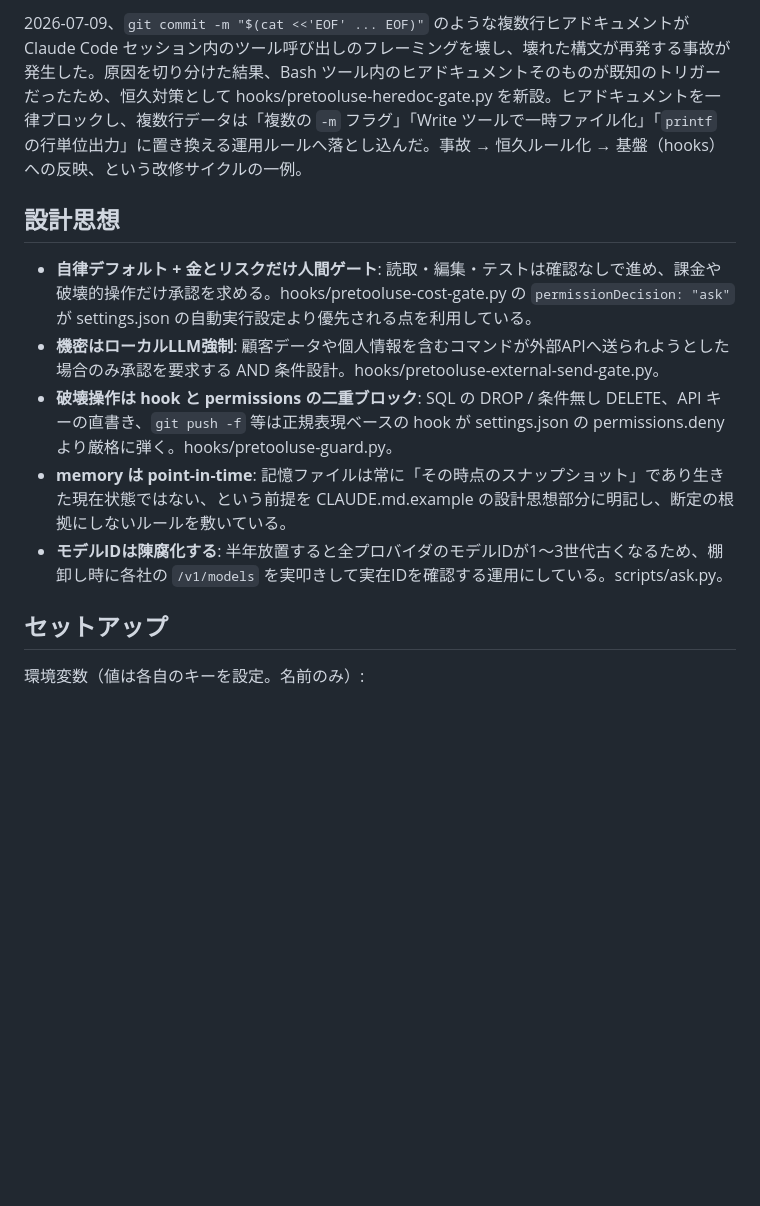
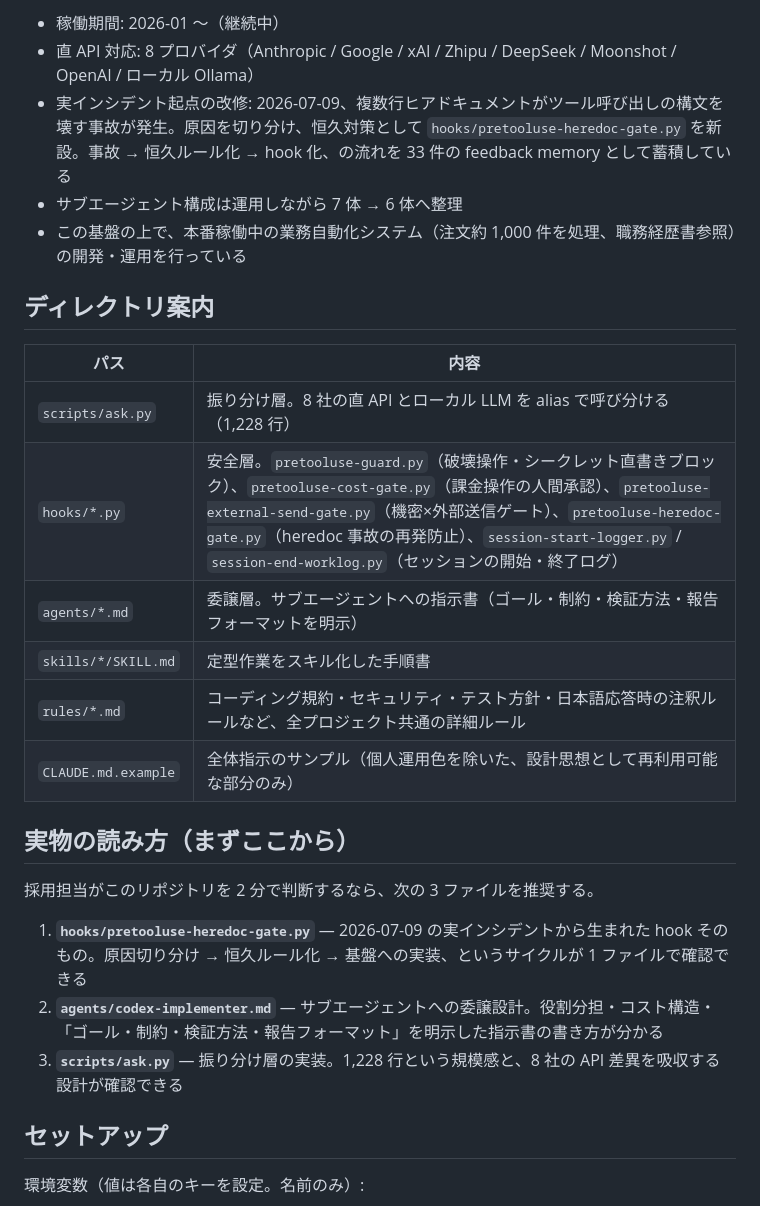
Before and after one commit to mataayade/claude-ops-portfolio, a Markdown page: README.md, the part around one of its changes. Rendered like a GitHub page; blank space fills up the shorter version.

Commit message:
README: 実運用基盤として構成を整理（設計判断・運用実績・読み方を追加）
Co-Authored-By: Claude Fable 5.1 <noreply@anthropic.com>

Claude-Session: https://claude.ai/code/session_012f4yMZSBFfBmw1Yge4JLAe

```diff
--- a/README.md
+++ b/README.md
@@ -51,13 +47,28 @@ Claude Code（メインセッション）
 
-2026-07-09、`git commit -m "$(cat <<'EOF' ... EOF)"` のような複数行ヒアドキュメントが Claude Code セッション内のツール呼び出しのフレーミングを壊し、壊れた構文が再発する事故が発生した。原因を切り分けた結果、Bash ツール内のヒアドキュメントそのものが既知のトリガーだったため、恒久対策として hooks/pretooluse-heredoc-gate.py を新設。ヒアドキュメントを一律ブロックし、複数行データは「複数の `-m` フラグ」「Write ツールで一時ファイル化」「`printf` の行単位出力」に置き換える運用ルールへ落とし込んだ。事故 → 恒久ルール化 → 基盤（hooks）への反映、という改修サイクルの一例。
+- 稼働期間: 2026-01 〜（継続中）
+- 直 API 対応: 8 プロバイダ（Anthropic / Google / xAI / Zhipu / DeepSeek / Moonshot / OpenAI / ローカル Ollama）
+- 実インシデント起点の改修: 2026-07-09、複数行ヒアドキュメントがツール呼び出しの構文を壊す事故が発生。原因を切り分け、恒久対策として `hooks/pretooluse-heredoc-gate.py` を新設。事故 → 恒久ルール化 → hook 化、の流れを 33 件の feedback memory として蓄積している
+- サブエージェント構成は運用しながら 7 体 → 6 体へ整理
+- この基盤の上で、本番稼働中の業務自動化システム（注文約 1,000 件を処理、職務経歴書参照）の開発・運用を行っている
 
-## 設計思想
+## ディレクトリ案内
 
-- **自律デフォルト + 金とリスクだけ人間ゲート**: 読取・編集・テストは確認なしで進め、課金や破壊的操作だけ承認を求める。hooks/pretooluse-cost-gate.py の `permissionDecision: "ask"` が settings.json の自動実行設定より優先される点を利用している。
-- **機密はローカルLLM強制**: 顧客データや個人情報を含むコマンドが外部APIへ送られようとした場合のみ承認を要求する AND 条件設計。hooks/pretooluse-external-send-gate.py。
-- **破壊操作は hook と permissions の二重ブロック**: SQL の DROP / 条件無し DELETE、API キーの直書き、`git push -f` 等は正規表現ベースの hook が settings.json の permissions.deny より厳格に弾く。hooks/pretooluse-guard.py。
-- **memory は point-in-time**: 記憶ファイルは常に「その時点のスナップショット」であり生きた現在状態ではない、という前提を CLAUDE.md.example の設計思想部分に明記し、断定の根拠にしないルールを敷いている。
-- **モデルIDは陳腐化する**: 半年放置すると全プロバイダのモデルIDが1〜3世代古くなるため、棚卸し時に各社の `/v1/models` を実叩きして実在IDを確認する運用にしている。scripts/ask.py。
+| パス | 内容 |
+|---|---|
+| `scripts/ask.py` | 振り分け層。8 社の直 API とローカル LLM を alias で呼び分ける（1,228 行） |
+| `hooks/*.py` | 安全層。`pretooluse-guard.py`（破壊操作・シークレット直書きブロック）、`pretooluse-cost-gate.py`（課金操作の人間承認）、`pretooluse-external-send-gate.py`（機密×外部送信ゲート）、`pretooluse-heredoc-gate.py`（heredoc 事故の再発防止）、`session-start-logger.py` / `session-end-worklog.py`（セッションの開始・終了ログ） |
+| `agents/*.md` | 委譲層。サブエージェントへの指示書（ゴール・制約・検証方法・報告フォーマットを明示） |
+| `skills/*/SKILL.md` | 定型作業をスキル化した手順書 |
+| `rules/*.md` | コーディング規約・セキュリティ・テスト方針・日本語応答時の注釈ルールなど、全プロジェクト共通の詳細ルール |
+| `CLAUDE.md.example` | 全体指示のサンプル（個人運用色を除いた、設計思想として再利用可能な部分のみ） |
+
+## 実物の読み方（まずここから）
+
+採用担当がこのリポジトリを 2 分で判断するなら、次の 3 ファイルを推奨する。
+
+1. **`hooks/pretooluse-heredoc-gate.py`** — 2026-07-09 の実インシデントから生まれた hook そのもの。原因切り分け → 恒久ルール化 → 基盤への実装、というサイクルが 1 ファイルで確認できる
+2. **`agents/codex-implementer.md`** — サブエージェントへの委譲設計。役割分担・コスト構造・「ゴール・制約・検証方法・報告フォーマット」を明示した指示書の書き方が分かる
+3. **`scripts/ask.py`** — 振り分け層の実装。1,228 行という規模感と、8 社の API 差異を吸収する設計が確認できる
 
 ## セットアップ
 
```
Also changed, not shown: other parts of README.md (+34 -38 lines).
